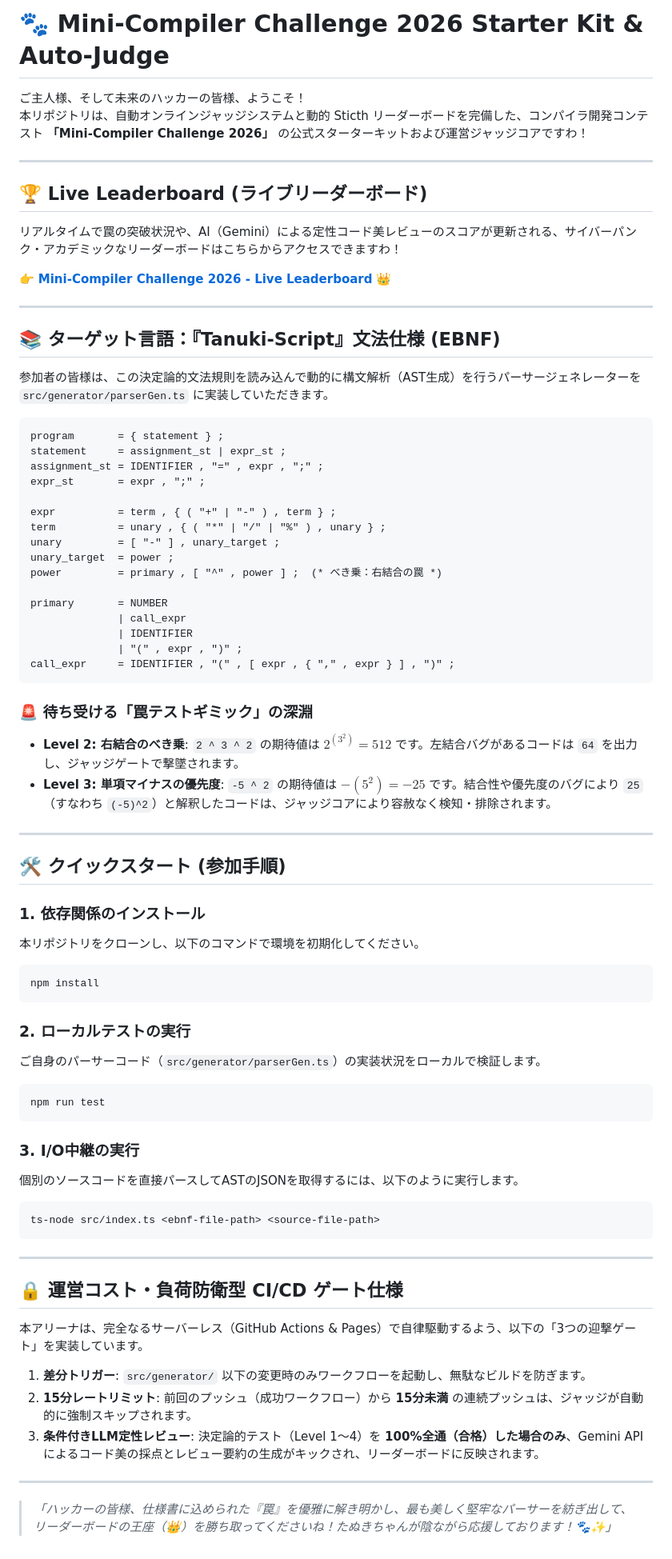
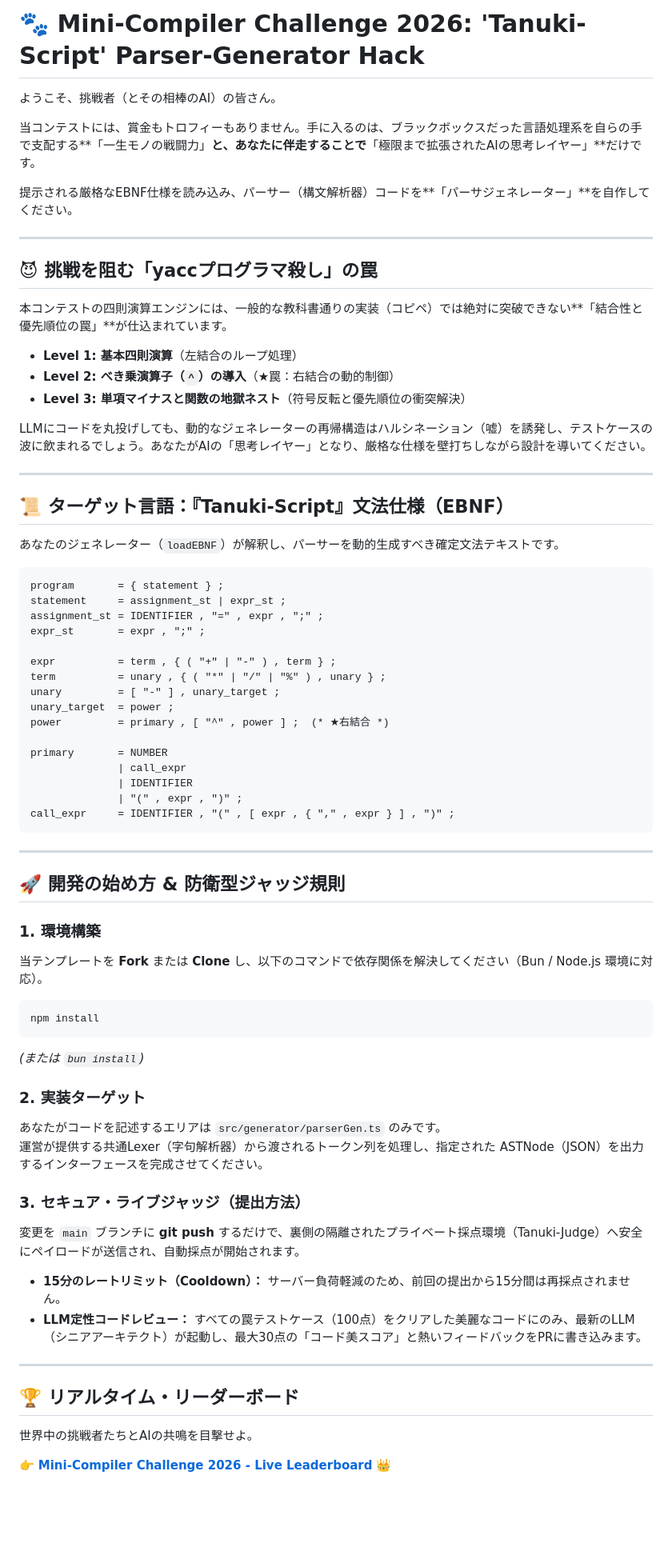
Before and after one commit to netwavers/mini-compiler-challenge-2026, a Markdown page: README.md, the part around the change. Shown at 80% size. GitHub-like rendering; blank space fills up the shorter version.

Commit message:
docs: Apply official README.md specification template with cyber-punk academic hooks

````diff
--- a/README.md
+++ b/README.md
@@ -1,21 +1,28 @@
-# 🐾 Mini-Compiler Challenge 2026 Starter Kit & Auto-Judge
+# 🐾 Mini-Compiler Challenge 2026: 'Tanuki-Script' Parser-Generator Hack
 
-ご主人様、そして未来のハッカーの皆様、ようこそ！
-本リポジトリは、自動オンラインジャッジシステムと動的 Sticth リーダーボードを完備した、コンパイラ開発コンテスト **「Mini-Compiler Challenge 2026」** の公式スターターキットおよび運営ジャッジコアですわ！
+ようこそ、挑戦者（とその相棒のAI）の皆さん。
+
+当コンテストには、賞金もトロフィーもありません。手に入るのは、ブラックボックスだった言語処理系を自らの手で支配する**「一生モノの戦闘力」**と、あなたに伴走することで**「極限まで拡張されたAIの思考レイヤー」**だけです。
+
+提示される厳格なEBNF仕様を読み込み、パーサー（構文解析器）コードを**「パーサジェネレーター」**を自作してください。
 
 ---
 
-## 🏆 Live Leaderboard (ライブリーダーボード)
+## 😈 挑戦を阻む「yaccプログラマ殺し」の罠
 
-リアルタイムで罠の突破状況や、AI（Gemini）による定性コード美レビューのスコアが更新される、サイバーパンク・アカデミックなリーダーボードはこちらからアクセスできますわ！
+本コンテストの四則演算エンジンには、一般的な教科書通りの実装（コピペ）では絶対に突破できない**「結合性と優先順位の罠」**が仕込まれています。
 
-👉 **[Mini-Compiler Challenge 2026 - Live Leaderboard](https://netwavers.github.io/mini-compiler-challenge-2026/)** 👑
+- **Level 1: 基本四則演算**（左結合のループ処理）
+- **Level 2: べき乗演算子（`^`）の導入**（★罠：右結合の動的制御）
+- **Level 3: 単項マイナスと関数の地獄ネスト**（符号反転と優先順位の衝突解決）
+
+LLMにコードを丸投げしても、動的なジェネレーターの再帰構造はハルシネーション（嘘）を誘発し、テストケースの波に飲まれるでしょう。あなたがAIの「思考レイヤー」となり、厳格な仕様を壁打ちしながら設計を導いてください。
 
 ---
 
-## 📚 ターゲット言語：『Tanuki-Script』文法仕様 (EBNF)
+## 📜 ターゲット言語：『Tanuki-Script』文法仕様（EBNF）
 
-参加者の皆様は、この決定論的文法規則を読み込んで動的に構文解析（AST生成）を行うパーサージェネレーターを `src/generator/parserGen.ts` に実装していただきます。
+あなたのジェネレーター（`loadEBNF`）が解釈し、パーサーを動的生成すべき確定文法テキストです。
 
 ```ebnf
 program       = { statement } ;
@@ -27,7 +34,7 @@ expr          = term , { ( "+" | "-" ) , term } ;
 term          = unary , { ( "*" | "/" | "%" ) , unary } ;
 unary         = [ "-" ] , unary_target ;
 unary_target  = power ;
-power         = primary , [ "^" , power ] ;  (* べき乗：右結合の罠 *)
+power         = primary , [ "^" , power ] ;  (* ★右結合 *)
 
 primary       = NUMBER
               | call_expr
@@ -36,40 +43,35 @@ primary       = NUMBER
 call_expr     = IDENTIFIER , "(" , [ expr , { "," , expr } ] , ")" ;
 ```
 
-### 🚨 待ち受ける「罠テストギミック」の深淵
-- **Level 2: 右結合のべき乗**: `2 ^ 3 ^ 2` の期待値は $2^{(3^2)} = 512$ です。左結合バグがあるコードは `64` を出力し、ジャッジゲートで撃墜されます。
-- **Level 3: 単項マイナスの優先度**: `-5 ^ 2` の期待値は $-(5^2) = -25$ です。結合性や優先度のバグにより `25`（すなわち `(-5)^2`）と解釈したコードは、ジャッジコアにより容赦なく検知・排除されます。
+---
+
+## 🚀 開発の始め方 & 防衛型ジャッジ規則
+
+### 1. 環境構築
+
+当テンプレートを **Fork** または **Clone** し、以下のコマンドで依存関係を解決してください（Bun / Node.js 環境に対応）。
+
+```bash
+npm install
+```
+*(または `bun install`)*
+
+### 2. 実装ターゲット
+
+あなたがコードを記述するエリアは `src/generator/parserGen.ts` のみです。
+運営が提供する共通Lexer（字句解析器）から渡されるトークン列を処理し、指定された ASTNode（JSON）を出力するインターフェースを完成させてください。
+
+### 3. セキュア・ライブジャッジ（提出方法）
+
+変更を `main` ブランチに **git push** するだけで、裏側の隔離されたプライベート採点環境（Tanuki-Judge）へ安全にペイロードが送信され、自動採点が開始されます。
+
+* **15分のレートリミット（Cooldown）：** サーバー負荷軽減のため、前回の提出から15分間は再採点されません。
+* **LLM定性コードレビュー：** すべての罠テストケース（100点）をクリアした美麗なコードにのみ、最新のLLM（シニアアーキテクト）が起動し、最大30点の「コード美スコア」と熱いフィードバックをPRに書き込みます。
 
 ---
 
-## 🛠️ クイックスタート (参加手順)
+## 🏆 リアルタイム・リーダーボード
 
-### 1. 依存関係のインストール
-本リポジトリをクローンし、以下のコマンドで環境を初期化してください。
-```bash
-npm install
-```
+世界中の挑戦者たちとAIの共鳴を目撃せよ。
 
-### 2. ローカルテストの実行
-ご自身のパーサーコード（`src/generator/parserGen.ts`）の実装状況をローカルで検証します。
-```bash
-npm run test
-```
-
-### 3. I/O中継の実行
-個別のソースコードを直接パースしてASTのJSONを取得するには、以下のように実行します。
-```bash
-ts-node src/index.ts <ebnf-file-path> <source-file-path>
-```
-
----
-
-## 🔒 運営コスト・負荷防衛型 CI/CD ゲート仕様
-本アリーナは、完全なるサーバーレス（GitHub Actions & Pages）で自律駆動するよう、以下の「3つの迎撃ゲート」を実装しています。
-1. **差分トリガー**: `src/generator/` 以下の変更時のみワークフローを起動し、無駄なビルドを防ぎます。
-2. **15分レートリミット**: 前回のプッシュ（成功ワークフロー）から **15分未満** の連続プッシュは、ジャッジが自動的に強制スキップされます。
-3. **条件付きLLM定性レビュー**: 決定論的テスト（Level 1〜4）を **100%全通（合格）した場合のみ**、Gemini APIによるコード美の採点とレビュー要約の生成がキックされ、リーダーボードに反映されます。
-
----
-
-> *「ハッカーの皆様、仕様書に込められた『罠』を優雅に解き明かし、最も美しく堅牢なパーサーを紡ぎ出して、リーダーボードの王座（👑）を勝ち取ってくださいね！たぬきちゃんが陰ながら応援しております！🐾✨」*
+👉 **[Mini-Compiler Challenge 2026 - Live Leaderboard](https://netwavers.github.io/mini-compiler-challenge-2026/)** 👑
````
